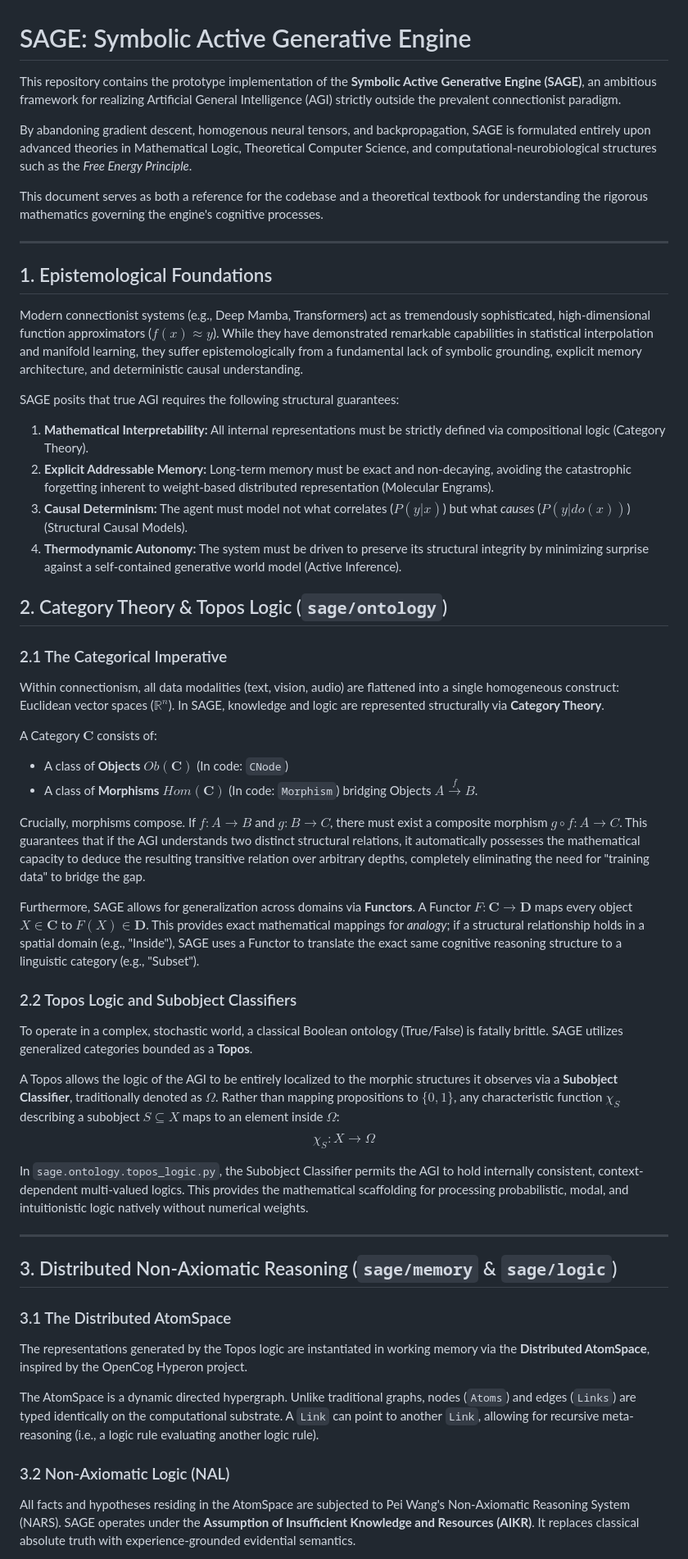
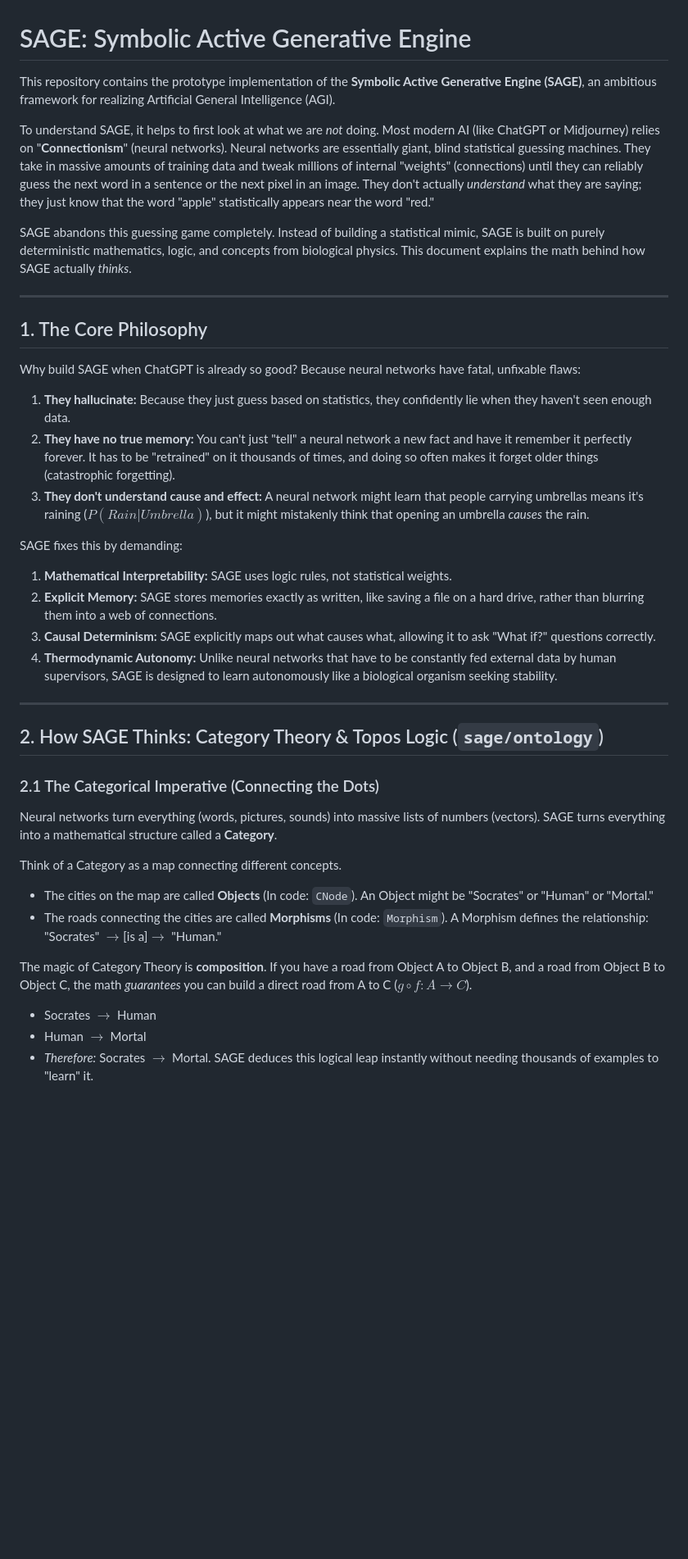
Before and after one commit to RatnaAnimesh/sage, a Markdown page: README.md, the part around one of its changes. Shown at 82% size. Rendered like a GitHub page; blank space fills up the shorter version.

```diff
--- a/README.md
+++ b/README.md
@@ -1,53 +1,39 @@
 # SAGE: Symbolic Active Generative Engine
 
-This repository contains the prototype implementation of the **Symbolic Active Generative Engine (SAGE)**, an ambitious framework for realizing Artificial General Intelligence (AGI) strictly outside the prevalent connectionist paradigm.
+This repository contains the prototype implementation of the **Symbolic Active Generative Engine (SAGE)**, an ambitious framework for realizing Artificial General Intelligence (AGI).
 
-By abandoning gradient descent, homogenous neural tensors, and backpropagation, SAGE is formulated entirely upon advanced theories in Mathematical Logic, Theoretical Computer Science, and computational-neurobiological structures such as the *Free Energy Principle*.
+To understand SAGE, it helps to first look at what we are *not* doing. Most modern AI (like ChatGPT or Midjourney) relies on "**Connectionism**" (neural networks). Neural networks are essentially giant, blind statistical guessing machines. They take in massive amounts of training data and tweak millions of internal "weights" (connections) until they can reliably guess the next word in a sentence or the next pixel in an image. They don't actually *understand* what they are saying; they just know that the word "apple" statistically appears near the word "red."
 
-This document serves as both a reference for the codebase and a theoretical textbook for understanding the rigorous mathematics governing the engine's cognitive processes.
+SAGE abandons this guessing game completely. Instead of building a statistical mimic, SAGE is built on purely deterministic mathematics, logic, and concepts from biological physics. This document explains the math behind how SAGE actually *thinks*.
 
 ---
 
-## 1. Epistemological Foundations
+## 1. The Core Philosophy
 
-Modern connectionist systems (e.g., Deep Mamba, Transformers) act as tremendously sophisticated, high-dimensional function approximators ($f(x) \approx y$). While they have demonstrated remarkable capabilities in statistical interpolation and manifold learning, they suffer epistemologically from a fundamental lack of symbolic grounding, explicit memory architecture, and deterministic causal understanding.
+Why build SAGE when ChatGPT is already so good? Because neural networks have fatal, unfixable flaws:
+1. **They hallucinate:** Because they just guess based on statistics, they confidently lie when they haven't seen enough data.
+2. **They have no true memory:** You can't just "tell" a neural network a new fact and have it remember it perfectly forever. It has to be "retrained" on it thousands of times, and doing so often makes it forget older things (catastrophic forgetting).
+3. **They don't understand cause and effect:** A neural network might learn that people carrying umbrellas means it's raining ($P(Rain|Umbrella)$), but it might mistakenly think that opening an umbrella *causes* the rain.
 
-SAGE posits that true AGI requires the following structural guarantees:
-1. **Mathematical Interpretability:** All internal representations must be strictly defined via compositional logic (Category Theory).
-2. **Explicit Addressable Memory:** Long-term memory must be exact and non-decaying, avoiding the catastrophic forgetting inherent to weight-based distributed representation (Molecular Engrams).
-3. **Causal Determinism:** The agent must model not what correlates ($P(y|x)$) but what *causes* ($P(y|do(x))$) (Structural Causal Models).
-4. **Thermodynamic Autonomy:** The system must be driven to preserve its structural integrity by minimizing surprise against a self-contained generative world model (Active Inference).
-
-## 2. Category Theory & Topos Logic (`sage/ontology`)
-
-### 2.1 The Categorical Imperative
-Within connectionism, all data modalities (text, vision, audio) are flattened into a single homogeneous construct: Euclidean vector spaces ($\mathbb{R}^n$). In SAGE, knowledge and logic are represented structurally via **Category Theory**.
-
-A Category $\mathbf{C}$ consists of:
-- A class of **Objects** $Ob(\mathbf{C})$ (In code: `CNode`)
-- A class of **Morphisms** $Hom(\mathbf{C})$ (In code: `Morphism`) bridging Objects $A \xrightarrow{f} B$.
-
-Crucially, morphisms compose. If $f: A \to B$ and $g: B \to C$, there must exist a composite morphism $g \circ f: A \to C$. This guarantees that if the AGI understands two distinct structural relations, it automatically possesses the mathematical capacity to deduce the resulting transitive relation over arbitrary depths, completely eliminating the need for "training data" to bridge the gap.
-
-Furthermore, SAGE allows for generalization across domains via **Functors**. A Functor $F: \mathbf{C} \to \mathbf{D}$ maps every object $X \in \mathbf{C}$ to $F(X) \in \mathbf{D}$. This provides exact mathematical mappings for *analogy*; if a structural relationship holds in a spatial domain (e.g., "Inside"), SAGE uses a Functor to translate the exact same cognitive reasoning structure to a linguistic category (e.g., "Subset").
-
-### 2.2 Topos Logic and Subobject Classifiers
-To operate in a complex, stochastic world, a classical Boolean ontology (True/False) is fatally brittle. SAGE utilizes generalized categories bounded as a **Topos**.
-
-A Topos allows the logic of the AGI to be entirely localized to the morphic structures it observes via a **Subobject Classifier**, traditionally denoted as $\Omega$. Rather than mapping propositions to $\{0, 1\}$, any characteristic function $\chi_S$ describing a subobject $S \subseteq X$ maps to an element inside $\Omega$:
-$$ \chi_S : X \to \Omega $$
-
-In `sage.ontology.topos_logic.py`, the Subobject Classifier permits the AGI to hold internally consistent, context-dependent multi-valued logics. This provides the mathematical scaffolding for processing probabilistic, modal, and intuitionistic logic natively without numerical weights.
+SAGE fixes this by demanding:
+1. **Mathematical Interpretability:** SAGE uses logic rules, not statistical weights.
+2. **Explicit Memory:** SAGE stores memories exactly as written, like saving a file on a hard drive, rather than blurring them into a web of connections.
+3. **Causal Determinism:** SAGE explicitly maps out what causes what, allowing it to ask "What if?" questions correctly.
+4. **Thermodynamic Autonomy:** Unlike neural networks that have to be constantly fed external data by human supervisors, SAGE is designed to learn autonomously like a biological organism seeking stability.
 
 ---
 
-## 3. Distributed Non-Axiomatic Reasoning (`sage/memory` & `sage/logic`)
+## 2. How SAGE Thinks: Category Theory & Topos Logic (`sage/ontology`)
 
-### 3.1 The Distributed AtomSpace
-The representations generated by the Topos logic are instantiated in working memory via the **Distributed AtomSpace**, inspired by the OpenCog Hyperon project.
+### 2.1 The Categorical Imperative (Connecting the Dots)
+Neural networks turn everything (words, pictures, sounds) into massive lists of numbers (vectors). SAGE turns everything into a mathematical structure called a **Category**.
 
-The AtomSpace is a dynamic directed hypergraph. Unlike traditional graphs, nodes (`Atoms`) and edges (`Links`) are typed identically on the computational substrate. A `Link` can point to another `Link`, allowing for recursive meta-reasoning (i.e., a logic rule evaluating another logic rule).
+Think of a Category as a map connecting different concepts.
+- The cities on the map are called **Objects** (In code: `CNode`). An Object might be "Socrates" or "Human" or "Mortal."
+- The roads connecting the cities are called **Morphisms** (In code: `Morphism`). A Morphism defines the relationship: "Socrates" $\to$[is a]$\to$ "Human."
 
-### 3.2 Non-Axiomatic Logic (NAL)
-All facts and hypotheses residing in the AtomSpace are subjected to Pei Wang's Non-Axiomatic Reasoning System (NARS). SAGE operates under the **Assumption of Insufficient Knowledge and Resources (AIKR)**. It replaces classical absolute truth with experience-grounded evidential semantics.
+The magic of Category Theory is **composition**. If you have a road from Object A to Object B, and a road from Object B to Object C, the math *guarantees* you can build a direct road from A to C ($g \circ f: A \to C$).
+- Socrates $\to$ Human
+- Human $\to$ Mortal
+- *Therefore:* Socrates $\to$ Mortal. SAGE deduces this logical leap instantly without needing thousands of examples to "learn" it.
 
```
Also changed, not shown: other parts of README.md (+70 -55 lines).
